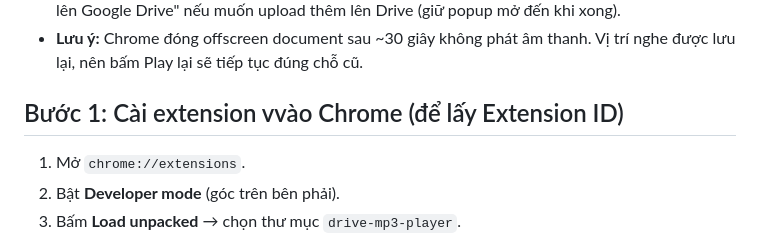
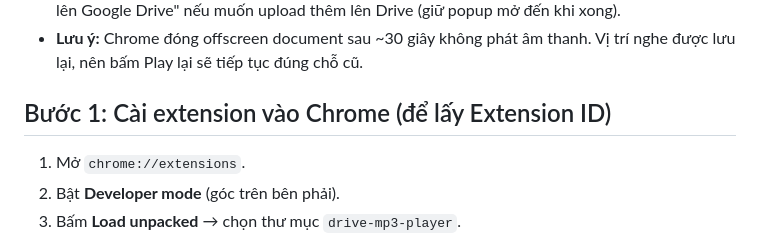
Before and after one commit to l2practice/test-simu, a Markdown page: drive-mp3-player/README.md, the part around the change. Drawn GitHub-style.

Commit message:
Fix typo in README
Co-Authored-By: Claude Sonnet 5.5 <noreply@anthropic.com>
Claude-Session: https://claude.ai/code/session_011gYZGQ4tpNnqU5wkx5sHus

```diff
--- a/drive-mp3-player/README.md
+++ b/drive-mp3-player/README.md
@@ -28,7 +28,7 @@ drive-mp3-player/
 - **Upload:** chọn file MP3 từ máy → lưu vào bộ nhớ extension và phát. Tick "Đồng thời lưu bản sao lên Google Drive" nếu muốn upload thêm lên Drive (giữ popup mở đến khi xong).
 - **Lưu ý:** Chrome đóng offscreen document sau ~30 giây không phát âm thanh. Vị trí nghe được lưu lại, nên bấm Play lại sẽ tiếp tục đúng chỗ cũ.
 
-## Bước 1: Cài extension vvào Chrome (để lấy Extension ID)
+## Bước 1: Cài extension vào Chrome (để lấy Extension ID)
 
 1. Mở `chrome://extensions`.
 2. Bật **Developer mode** (góc trên bên phải).
```
